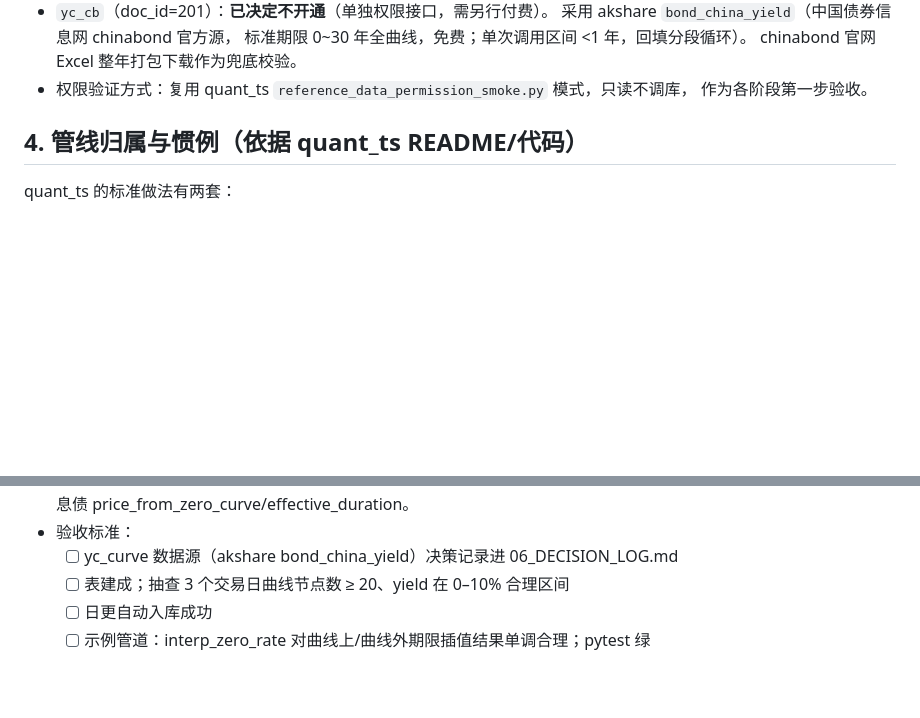
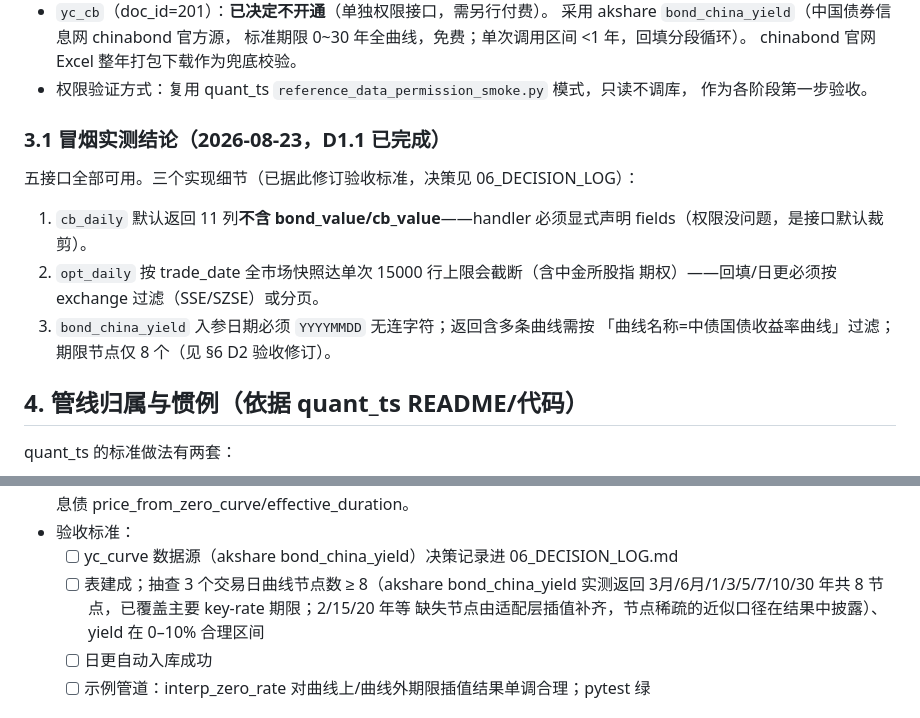
Before and after one commit to CozeraVan/quant-research-engine-dual-agent-lab, a Markdown page: docs/frm/CR_2026-08-23_derivatives_market_data.md, 2 parts joined by grey strips. Rendered like a GitHub page; blank space fills up the shorter version.

Commit message:
docs(frm): D1.1 冒烟结论入 CR——五接口全可用，D2 曲线节点验收 20→8
- cb_daily 需显式 fields 才含 bond_value/cb_value；opt_daily 快照顶 15000 行
  上限需按 exchange 过滤；bond_china_yield 入参 YYYYMMDD、需按曲线名过滤、
  仅 8 个期限节点（覆盖主要 key-rate，缺失节点适配层插值并披露）
- D1/D3 可按定稿直接开工

```diff
--- a/docs/frm/CR_2026-08-23_derivatives_market_data.md
+++ b/docs/frm/CR_2026-08-23_derivatives_market_data.md
@@ -63,6 +63,16 @@ FRM 风险模块 R5（rates/bonds）、R6（options）、R7（portfolio/derivati
   chinabond 官网 Excel 整年打包下载作为兜底校验。
 - 权限验证方式：复用 quant_ts `reference_data_permission_smoke.py` 模式，只读不调库，
   作为各阶段第一步验收。
+
+### 3.1 冒烟实测结论（2026-08-23，D1.1 已完成）
+
+五接口全部可用。三个实现细节（已据此修订验收标准，决策见 06_DECISION_LOG）：
+1. `cb_daily` 默认返回 11 列**不含 bond_value/cb_value**——handler 必须显式声明
+   fields（权限没问题，是接口默认裁剪）。
+2. `opt_daily` 按 trade_date 全市场快照达单次 15000 行上限会截断（含中金所股指
+   期权）——回填/日更必须按 exchange 过滤（SSE/SZSE）或分页。
+3. `bond_china_yield` 入参日期必须 `YYYYMMDD` 无连字符；返回含多条曲线需按
+   「曲线名称=中债国债收益率曲线」过滤；期限节点仅 8 个（见 §6 D2 验收修订）。
 
 ## 4. 管线归属与惯例（依据 quant_ts README/代码）
 
@@ -139,7 +149,9 @@ hypertable：沿用 `ensure_reference_table`/`base_engine.init_db_structure` 的
   示例管道：最新交易日曲线插值 + 一个 5 年期附息债 price_from_zero_curve/effective_duration。
 - 验收标准：
   - [ ] yc_curve 数据源（akshare bond_china_yield）决策记录进 06_DECISION_LOG.md
-  - [ ] 表建成；抽查 3 个交易日曲线节点数 ≥ 20、yield 在 0–10% 合理区间
+  - [ ] 表建成；抽查 3 个交易日曲线节点数 ≥ 8（akshare bond_china_yield 实测返回
+        3月/6月/1/3/5/7/10/30 年共 8 节点，已覆盖主要 key-rate 期限；2/15/20 年等
+        缺失节点由适配层插值补齐，节点稀疏的近似口径在结果中披露）、yield 在 0–10% 合理区间
   - [ ] 日更自动入库成功
   - [ ] 示例管道：interp_zero_rate 对曲线上/曲线外期限插值结果单调合理；pytest 绿
 
```
